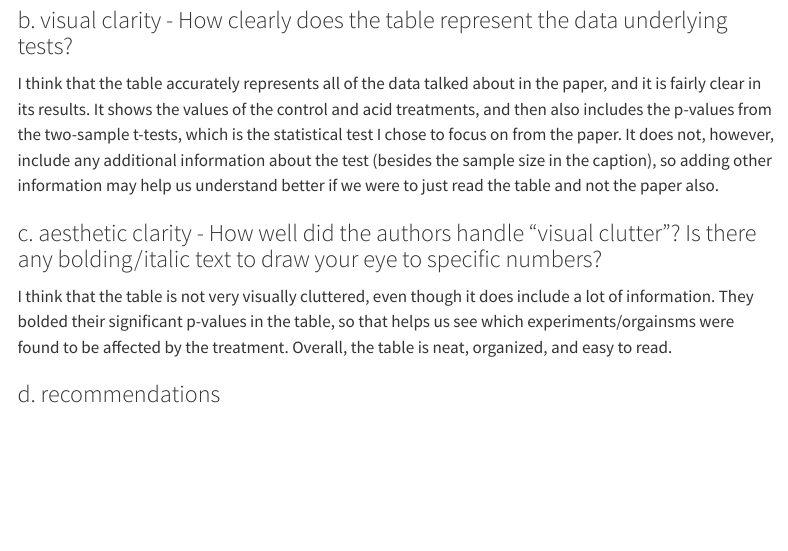
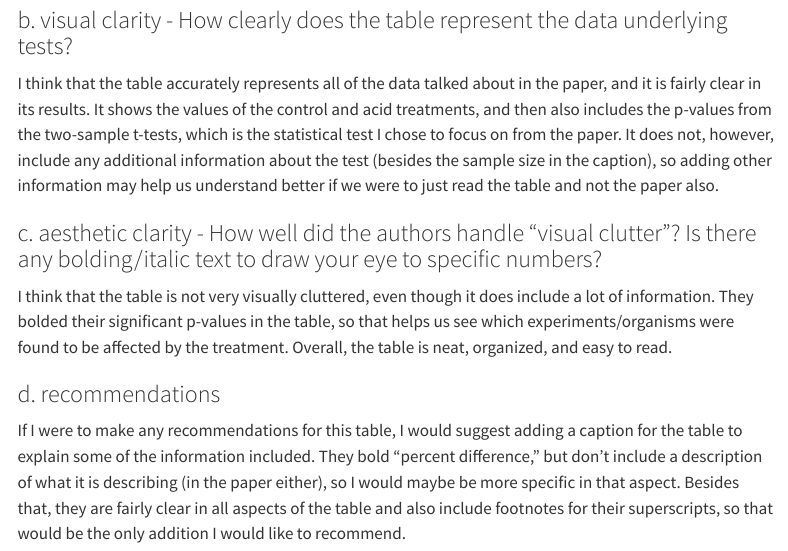
Before and after one commit to valeriafierros/ENVS-193DS_homework-03, a Quarto document (code/envs193ds-homeowrk-03.qmd): the page in a window 1100 px wide, from 11130 px down. Rendered offline with R 4.5, knitr and Pandoc in place of Quarto, with nearby package versions; menus at the side of the page are left out; long lines of code are wrapped.

Commit message:
finishing problem 4d (recommendations)

```diff
--- a/code/envs193ds-homeowrk-03.qmd
+++ b/code/envs193ds-homeowrk-03.qmd
@@ -255,7 +255,8 @@ I think that the table accurately represents all of the data talked about in the
 
 ### c. aesthetic clarity - How well did the authors handle “visual clutter”? Is there any bolding/italic text to draw your eye to specific numbers?
 
-I think that the table is not very visually cluttered, even though it does include a lot of information. They bolded their significant p-values in the table, so that helps us see which experiments/orgainsms were found to be affected by the treatment. Overall, the table is neat, organized, and easy to read.
+I think that the table is not very visually cluttered, even though it does include a lot of information. They bolded their significant p-values in the table, so that helps us see which experiments/organisms were found to be affected by the treatment. Overall, the table is neat, organized, and easy to read.
 
 
 ### d. recommendations
+If I were to make any recommendations for this table, I would suggest adding a caption for the table to explain some of the information included. They bold "percent difference," but don't include a description of what it is describing (in the paper either), so I would maybe be more specific in that aspect. Besides that, they are fairly clear in all aspects of the table and also include footnotes for their superscripts, so that would be the only addition I would like to recommend.
```
